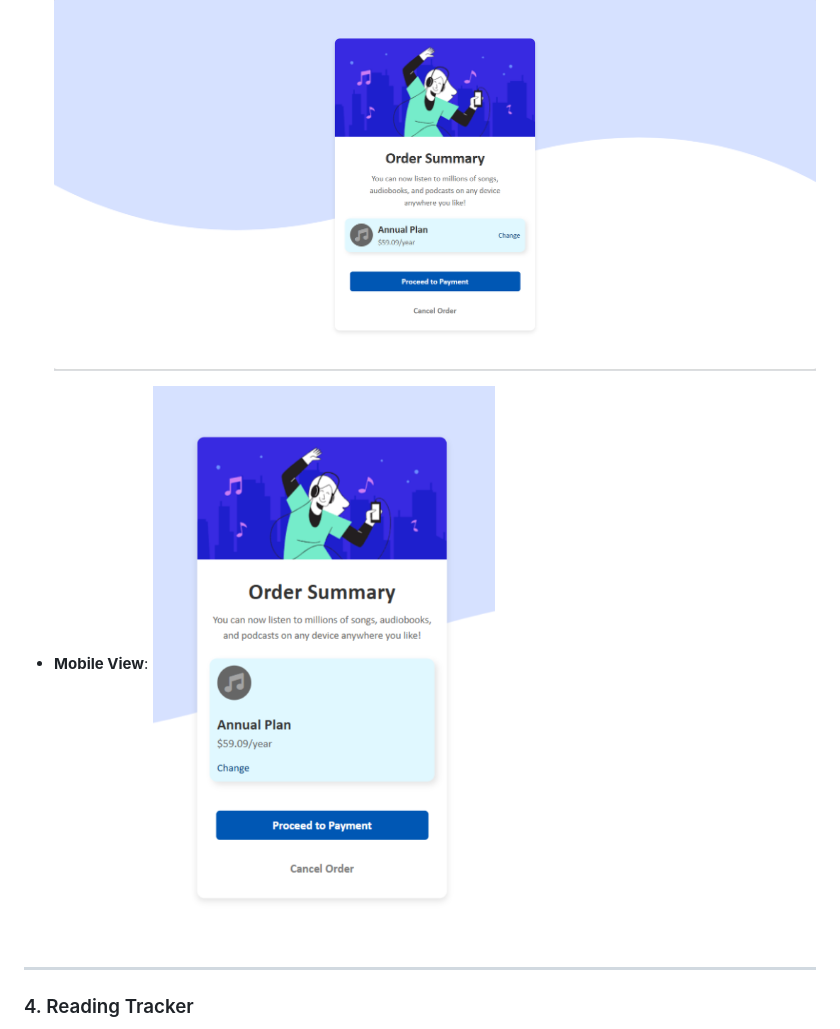
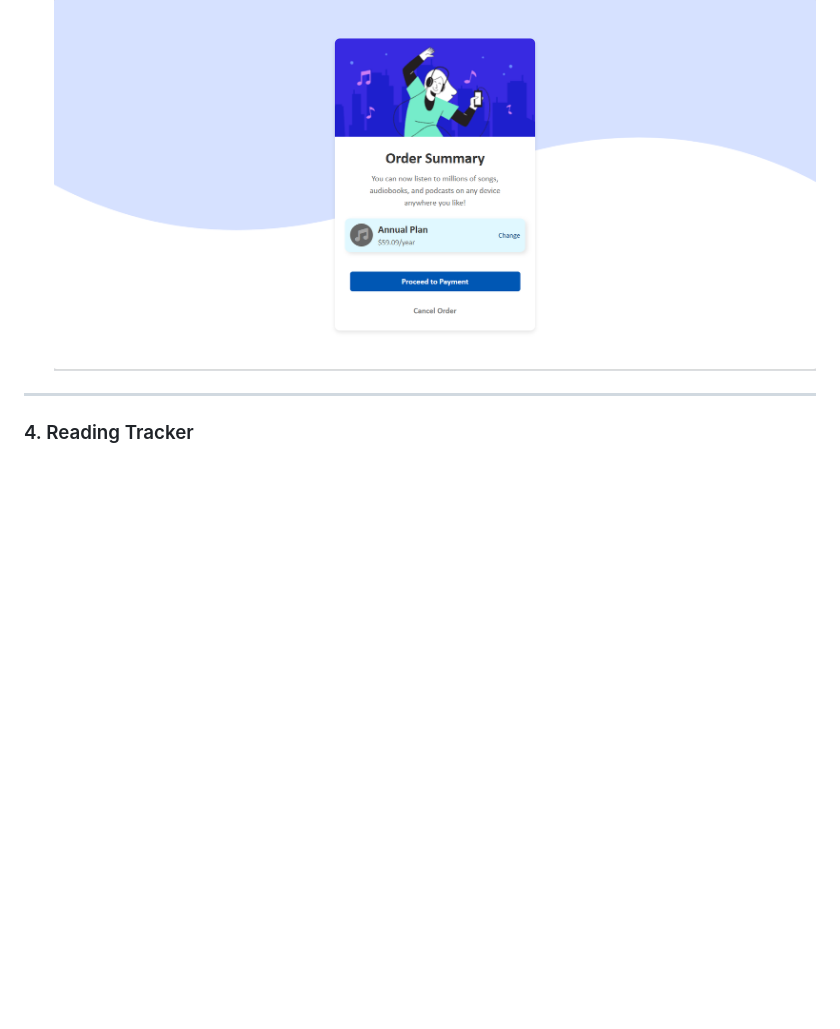
Before and after one commit to lakshu2702/BitSizeFun, a Markdown page: README.md, the part around the change. Rendered like a GitHub page; blank space fills up the shorter version.

```diff
--- a/README.md
+++ b/README.md
@@ -67,8 +67,6 @@ This collection includes various mini-projects, each showcasing different intera
 
 - **Laptop View**:
   ![Order Summary Laptop View](Screenshots/OrderSummary1.png)
-- **Mobile View**:
-   ![Order Summary Mobile View](Screenshots/OrderSummary2.png)
 
 ---
 
```
